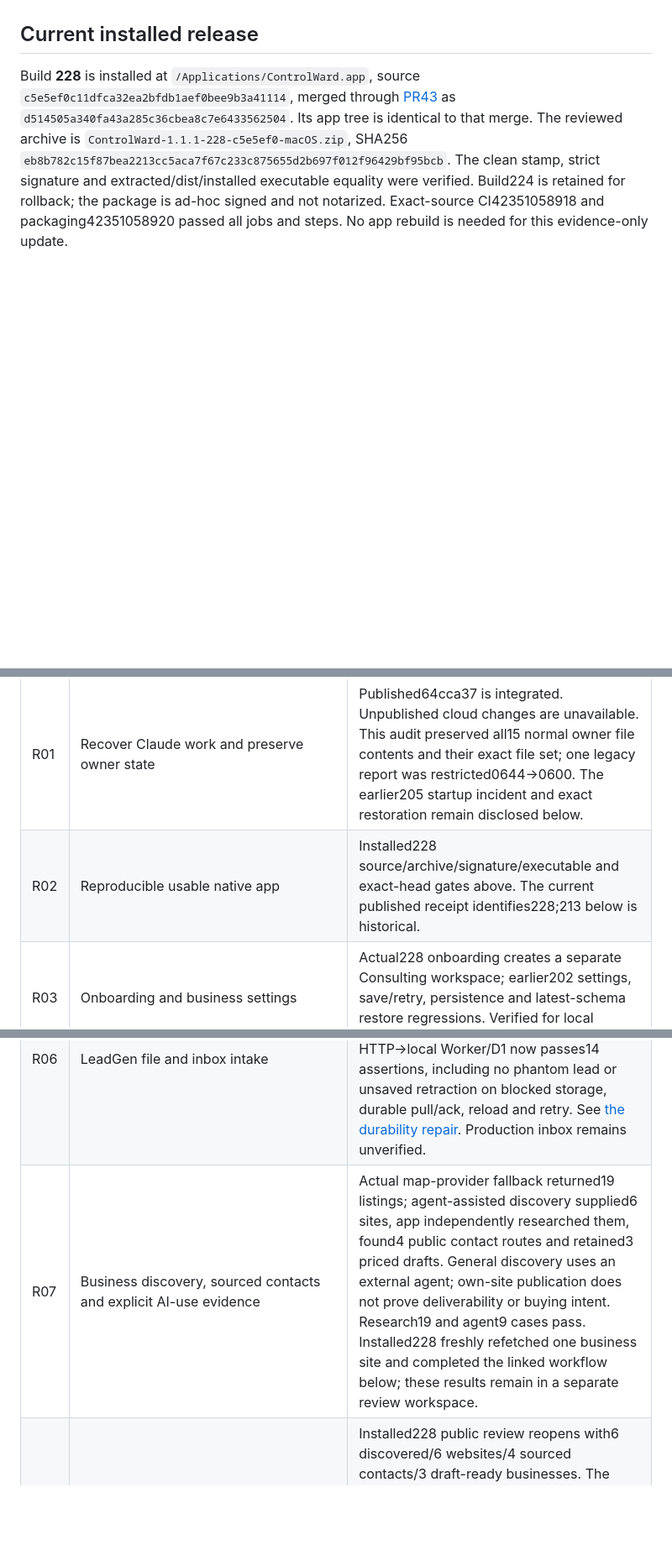
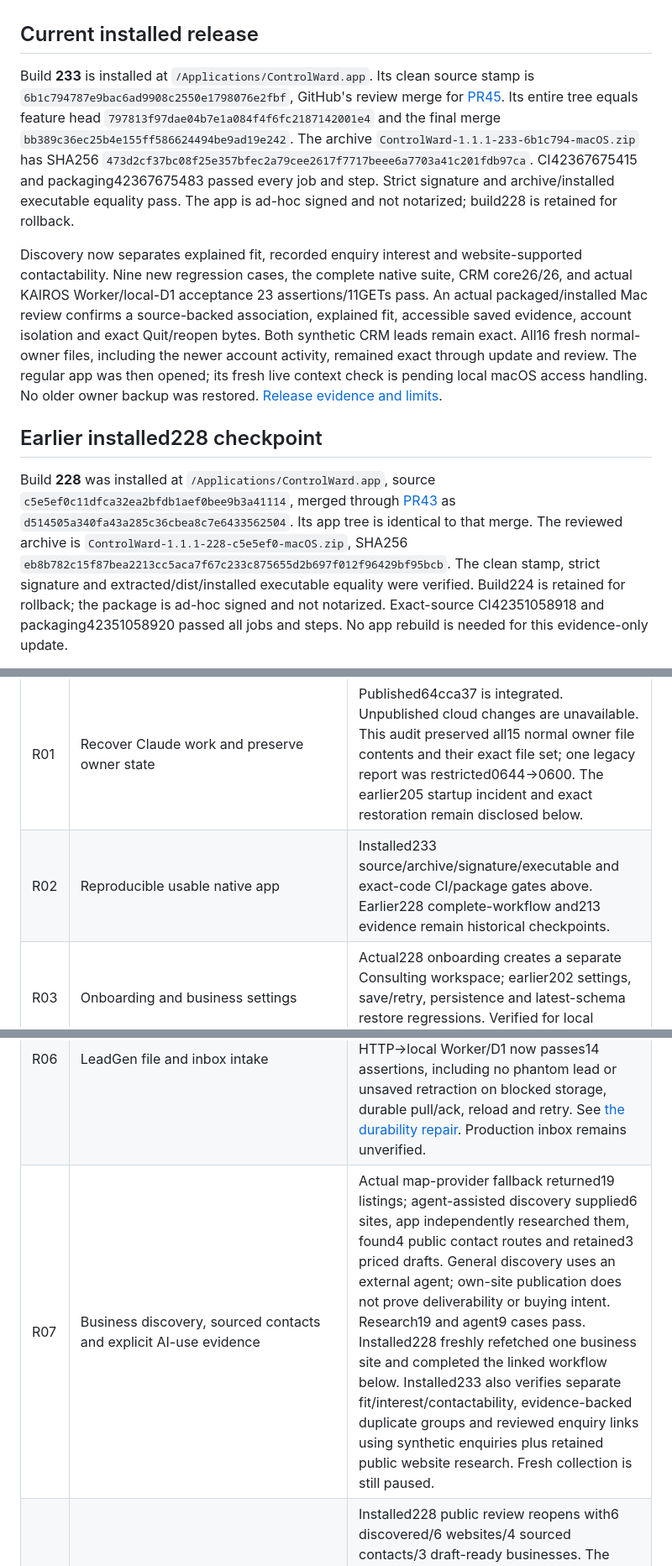
Before and after one commit to martinlepage26-bit/controlward, a Markdown page: docs/completion-ledger-20261106.md, 3 parts joined by grey strips. Shown at 84% size. Drawn GitHub-style; blank space fills up the shorter version.

Commit message:
docs: record installed233 Discovery acceptance and remaining account checks

```diff
--- a/docs/completion-ledger-20261106.md
+++ b/docs/completion-ledger-20261106.md
@@ -6,7 +6,31 @@ Requirements were checked against `PRODUCT.md`, `docs/controlward.md`, `native-c
 
 ## Current installed release
 
-Build **228** is installed at `/Applications/ControlWard.app`, source
+Build **233** is installed at `/Applications/ControlWard.app`. Its clean source
+stamp is `6b1c794787e9bac6ad9908c2550e1798076e2fbf`, GitHub's review merge for
+[PR45](https://github.com/martinlepage26-bit/controlward/pull/45). Its entire tree
+equals feature head `797813f97dae04b7e1a084f4f6fc2187142001e4` and the final merge
+`bb389c36ec25b4e155ff586624494be9ad19e242`. The archive
+`ControlWard-1.1.1-233-6b1c794-macOS.zip` has SHA256
+`473d2cf37bc08f25e357bfec2a79cee2617f7717beee6a7703a41c201fdb97ca`.
+CI42367675415 and packaging42367675483 passed every job and step. Strict
+signature and archive/installed executable equality pass. The app is ad-hoc
+signed and not notarized; build228 is retained for rollback.
+
+Discovery now separates explained fit, recorded enquiry interest and
+website-supported contactability. Nine new regression cases, the complete
+native suite, CRM core26/26, and actual KAIROS Worker/local-D1 acceptance
+23 assertions/11GETs pass. An actual packaged/installed Mac review confirms a
+source-backed association, explained fit, accessible saved evidence, account
+isolation and exact Quit/reopen bytes. Both synthetic CRM leads remain exact.
+All16 fresh normal-owner files, including the newer account activity, remained
+exact through update and review. The regular app was then opened; its fresh
+live context check is pending local macOS access handling. No older owner
+backup was restored. [Release evidence and limits](kairos-discovery.md).
+
+## Earlier installed228 checkpoint
+
+Build **228** was installed at `/Applications/ControlWard.app`, source
 `c5e5ef0c11dfca32ea2bfdb1aef0bee9b3a41114`, merged through
 [PR43](https://github.com/martinlepage26-bit/controlward/pull/43) as
 `d514505a340fa43a285c36cbea8c7e6433562504`. Its app tree is identical to that merge.
@@ -44,12 +68,12 @@ Build215 corrected LeadGen import and Lantern audit cards to say Local;228 retai
 | ID | Requirement | Evidence and current disposition |
 |---|---|---|
 | R01 | Recover Claude work and preserve owner state | Published64cca37 is integrated. Unpublished cloud changes are unavailable. This audit preserved all15 normal owner file contents and their exact file set; one legacy report was restricted0644→0600. The earlier205 startup incident and exact restoration remain disclosed below. |
-| R02 | Reproducible usable native app | Installed228 source/archive/signature/executable and exact-head gates above. The current published receipt identifies228;213 below is historical. |
+| R02 | Reproducible usable native app | Installed233 source/archive/signature/executable and exact-code CI/package gates above. Earlier228 complete-workflow and213 evidence remain historical checkpoints. |
 | R03 | Onboarding and business settings | Actual228 onboarding creates a separate Consulting workspace; earlier202 settings, save/retry, persistence and latest-schema restore regressions. Verified for local workspace. |
 | R04 | Company/contact/opportunity/task/note CRUD and links | Actual202/203 create/edit, Return/Space opening, validation, five confirmed deletions, private recovery and exact six-collection restore/reopen. RecordDeletion, DirectoryView and EntityEditors are unchanged through228; current11 deletion and21 save checks pass. [Mac evidence](record-actions-acceptance-20261107.md). |
 | R05 | Manual/CSV lead intake and provenance | Actual202 imports1 valid row, skips1 nameless row and imports0 on replay; conversion reuses the company and counts1200CAD once. Current57 CSV assertions pass. |
 | R06 | LeadGen file and inbox intake | Actual209 file chooser imports1, replay imports0 with byte-identical storage, and restart retains the lead/signal. Five file cases and17 inbox cases pass. Real native HTTP→local Worker/D1 now passes14 assertions, including no phantom lead or unsaved retraction on blocked storage, durable pull/ack, reload and retry. See [the durability repair](pharos-inbox-durability-20261107.md). Production inbox remains unverified. |
-| R07 | Business discovery, sourced contacts and explicit AI-use evidence | Actual map-provider fallback returned19 listings; agent-assisted discovery supplied6 sites, app independently researched them, found4 public contact routes and retained3 priced drafts. General discovery uses an external agent; own-site publication does not prove deliverability or buying intent. Research19 and agent9 cases pass. Installed228 freshly refetched one business site and completed the linked workflow below; these results remain in a separate review workspace. |
+| R07 | Business discovery, sourced contacts and explicit AI-use evidence | Actual map-provider fallback returned19 listings; agent-assisted discovery supplied6 sites, app independently researched them, found4 public contact routes and retained3 priced drafts. General discovery uses an external agent; own-site publication does not prove deliverability or buying intent. Research19 and agent9 cases pass. Installed228 freshly refetched one business site and completed the linked workflow below. Installed233 also verifies separate fit/interest/contactability, evidence-backed duplicate groups and reviewed enquiry links using synthetic enquiries plus retained public website research. Fresh collection is still paused. |
 | R08 | Explainable priority and truthful unified Overview | Installed228 public review reopens with6 discovered/6 websites/4 sourced contacts/3 draft-ready businesses. The separate fresh228 journey reopens1/1/1/1. Damaged-policy fixture previously showed6/6/4/0. Model deduplicates businesses across stores; backup/reopen retains canonical research. |
 | R09 | Qualification, age/source, suppression, conflicts and RBQ holds | Pipeline94 and planted-red tallies74/7/5/3 pass. Actual saved-draft Email refusal under corrupt exclusion data and healthy re-enable were verified; no mail client was opened. Source policy is a product gate, not a legal-compliance guarantee. |
 | R10 | Previewed, confirmed, idempotent conversion | Actual named and business-only conversions; no invented contact/value, existing links reused.26 current CRM cases pass. Installed228 preview/confirmation creates one graph; a repeated preview writes nothing and confirmation retains all record identities. |
```
Also changed, not shown: other parts of docs/completion-ledger-20261106.md (+2 -2 lines), CHANGELOG.md (+4 -0 lines), docs/kairos-discovery.md (+16 -2 lines).
